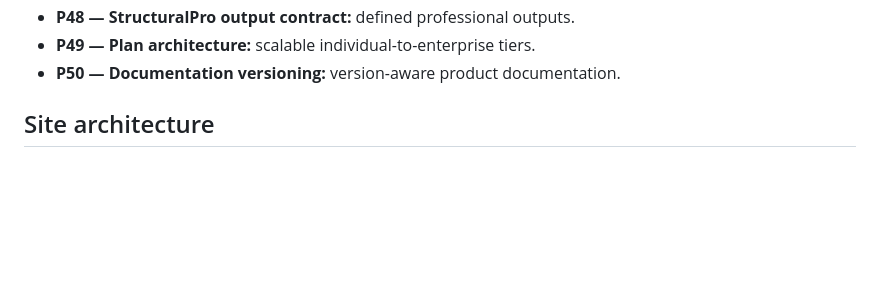
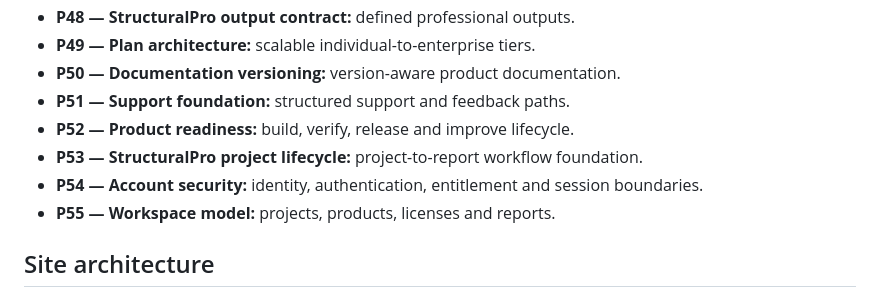
Before and after one commit to Asanda021/Ervira, a Markdown page: README.md, the part around the change. Drawn GitHub-style; blank space fills up the shorter version.

Commit message:
P51-P55 — support, lifecycle and workspace foundation

```diff
--- a/README.md
+++ b/README.md
@@ -55,6 +55,11 @@ ERVIRA is the parent brand for a family of professional engineering software pro
 - **P48 — StructuralPro output contract:** defined professional outputs.
 - **P49 — Plan architecture:** scalable individual-to-enterprise tiers.
 - **P50 — Documentation versioning:** version-aware product documentation.
+- **P51 — Support foundation:** structured support and feedback paths.
+- **P52 — Product readiness:** build, verify, release and improve lifecycle.
+- **P53 — StructuralPro project lifecycle:** project-to-report workflow foundation.
+- **P54 — Account security:** identity, authentication, entitlement and session boundaries.
+- **P55 — Workspace model:** projects, products, licenses and reports.
 
 ## Site architecture
 - Home / product-led landing
```
